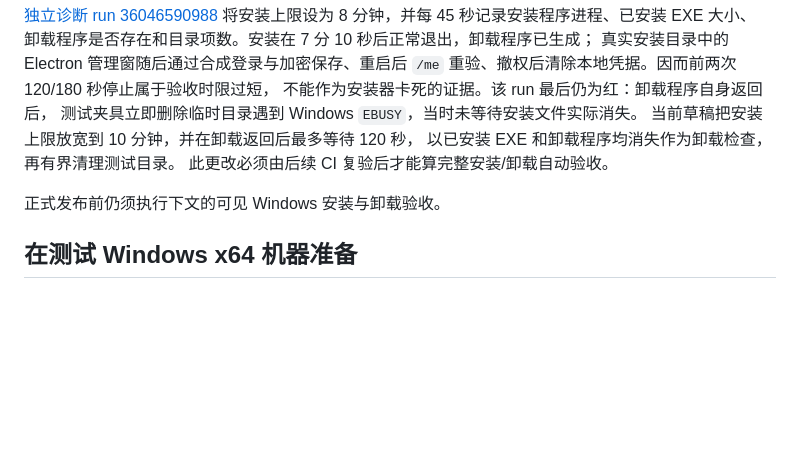
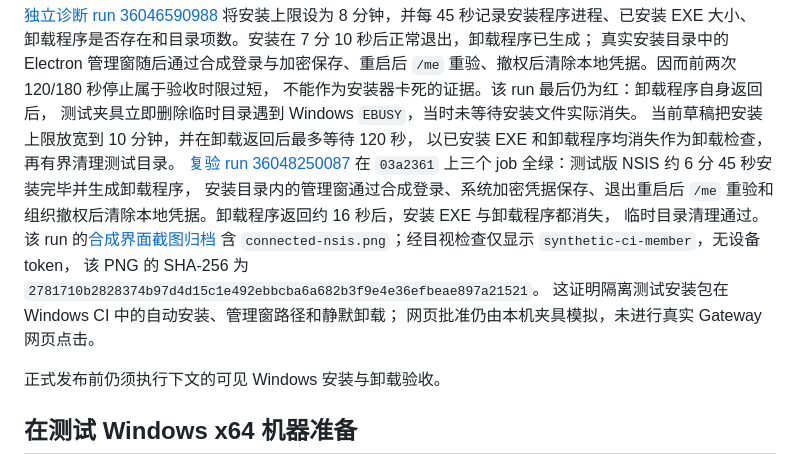
Before and after one commit to ln9527/deepseek-harness-gui, a Markdown page: docs/WINDOWS-DESKTOP-AUTH-ACCEPTANCE.md, the part around the change. GitHub-like rendering; blank space fills up the shorter version.

Commit message:
docs: record green installed Windows NSIS acceptance

```diff
--- a/docs/WINDOWS-DESKTOP-AUTH-ACCEPTANCE.md
+++ b/docs/WINDOWS-DESKTOP-AUTH-ACCEPTANCE.md
@@ -85,7 +85,15 @@ EXE 不能证明安装完成。两次安装后的管理窗流程都未运行，
 测试夹具立即删除临时目录遇到 Windows `EBUSY`，当时未等待安装文件实际消失。
 当前草稿把安装上限放宽到 10 分钟，并在卸载返回后最多等待 120 秒，
 以已安装 EXE 和卸载程序均消失作为卸载检查，再有界清理测试目录。
-此更改必须由后续 CI 复验后才能算完整安装/卸载自动验收。
+[复验 run 36048250087](https://github.com/ln9527/deepseek-harness-gui/actions/runs/36048250087)
+在 `03a2361` 上三个 job 全绿：测试版 NSIS 约 6 分 45 秒安装完毕并生成卸载程序，
+安装目录内的管理窗通过合成登录、系统加密凭据保存、退出重启后 `/me` 重验和
+组织撤权后清除本地凭据。卸载程序返回约 16 秒后，安装 EXE 与卸载程序都消失，
+临时目录清理通过。该 run 的[合成界面截图归档](https://github.com/ln9527/deepseek-harness-gui/actions/runs/36048250087/artifacts/10829698610)
+含 `connected-nsis.png`；经目视检查仅显示 `synthetic-ci-member`，无设备 token，
+该 PNG 的 SHA-256 为 `2781710b2828374b97d4d15c1e492ebbcba6a682b3f9e4e36efbeae897a21521`。
+这证明隔离测试安装包在 Windows CI 中的自动安装、管理窗路径和静默卸载；
+网页批准仍由本机夹具模拟，未进行真实 Gateway 网页点击。
 
 正式发布前仍须执行下文的可见 Windows 安装与卸载验收。
 
```
